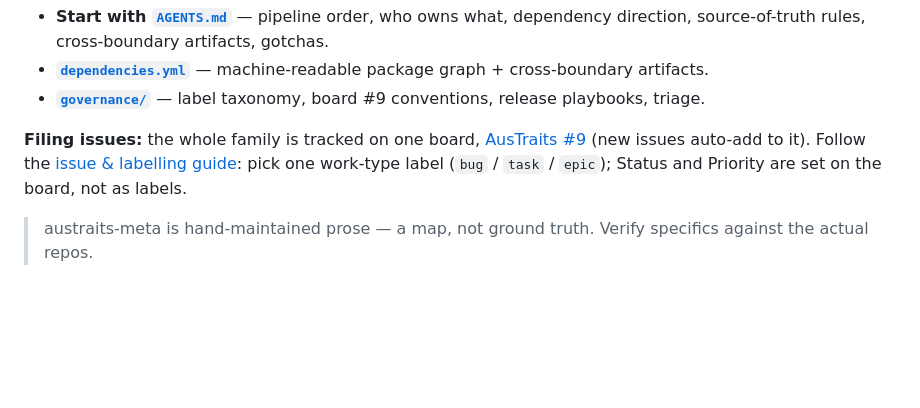
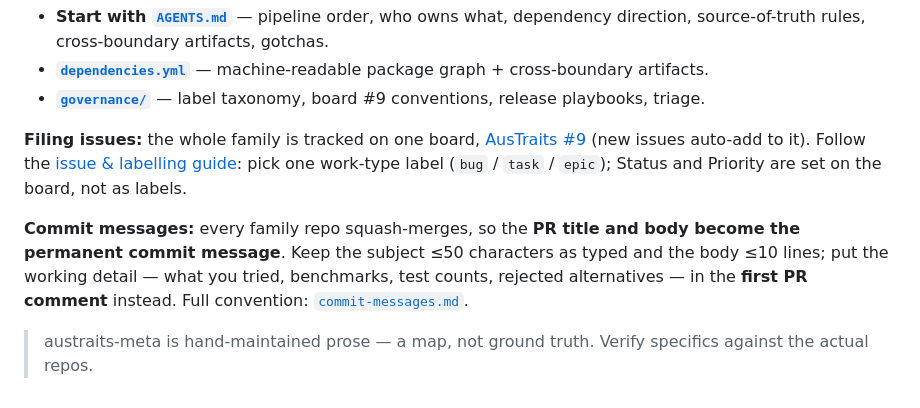
Before and after one commit to traitecoevo/austraits, a Markdown page: AGENTS.md, the part around the change. GitHub-like rendering; blank space fills up the shorter version.

Commit message:
Point AGENTS.md at the commit-message convention (#180)
Every family repo squash-merges, so a PR's title and body become the
permanent commit message, appended with ` (#NNN)`. Nothing in this repo
said so, and the working detail people put in descriptions was landing
in permanent history.

Adds a "Commit messages" bullet to the cross-package block in
`AGENTS.md`. Pointer only: the convention itself stays in
austraits-meta, so the ten repos that reference it cannot drift into
divergent local copies.

```diff
--- a/AGENTS.md
+++ b/AGENTS.md
@@ -53,5 +53,11 @@ the [issue & labelling guide](https://github.com/traitecoevo/austraits-meta/blob
 pick one work-type label (`bug` / `task` / `epic`); Status and Priority are set on the board, not as
 labels.
 
+**Commit messages:** every family repo squash-merges, so the **PR title and body become the permanent
+commit message**. Keep the subject ≤50 characters as typed and the body ≤10 lines; put the working
+detail — what you tried, benchmarks, test counts, rejected alternatives — in the **first PR comment**
+instead. Full convention:
+[`commit-messages.md`](https://github.com/traitecoevo/austraits-meta/blob/master/governance/commit-messages.md).
+
 > austraits-meta is hand-maintained prose — a map, not ground truth. Verify specifics against the
 > actual repos.
```
